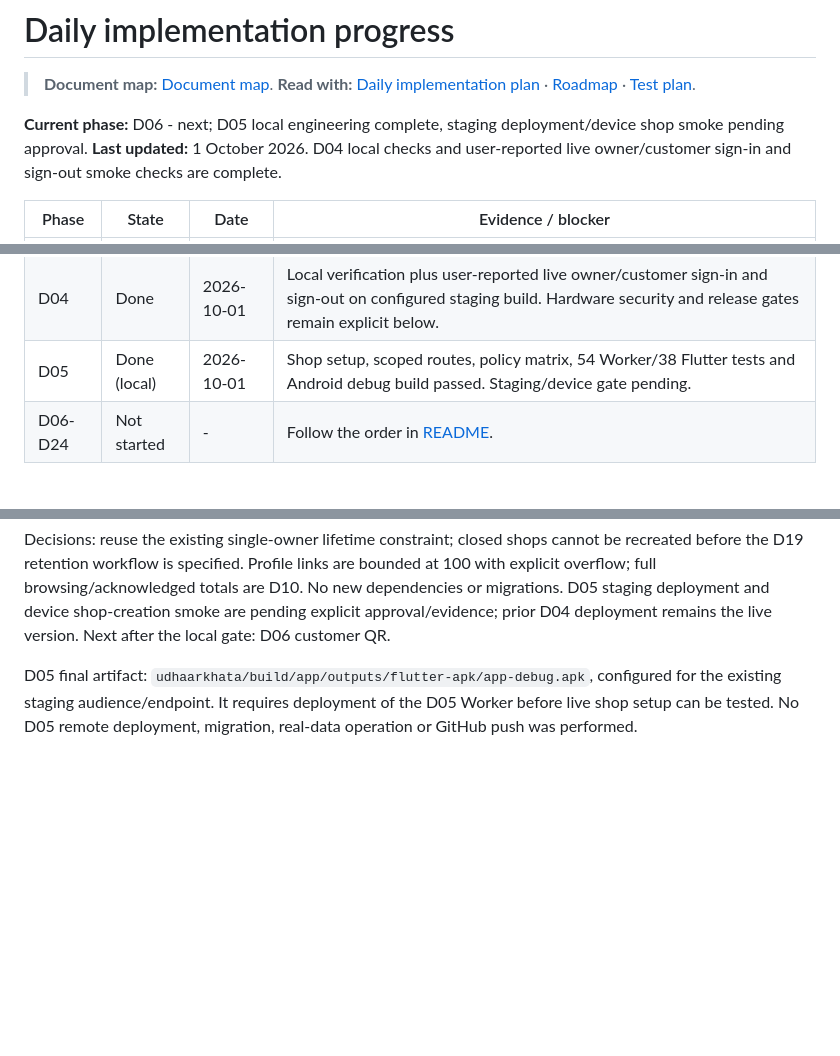
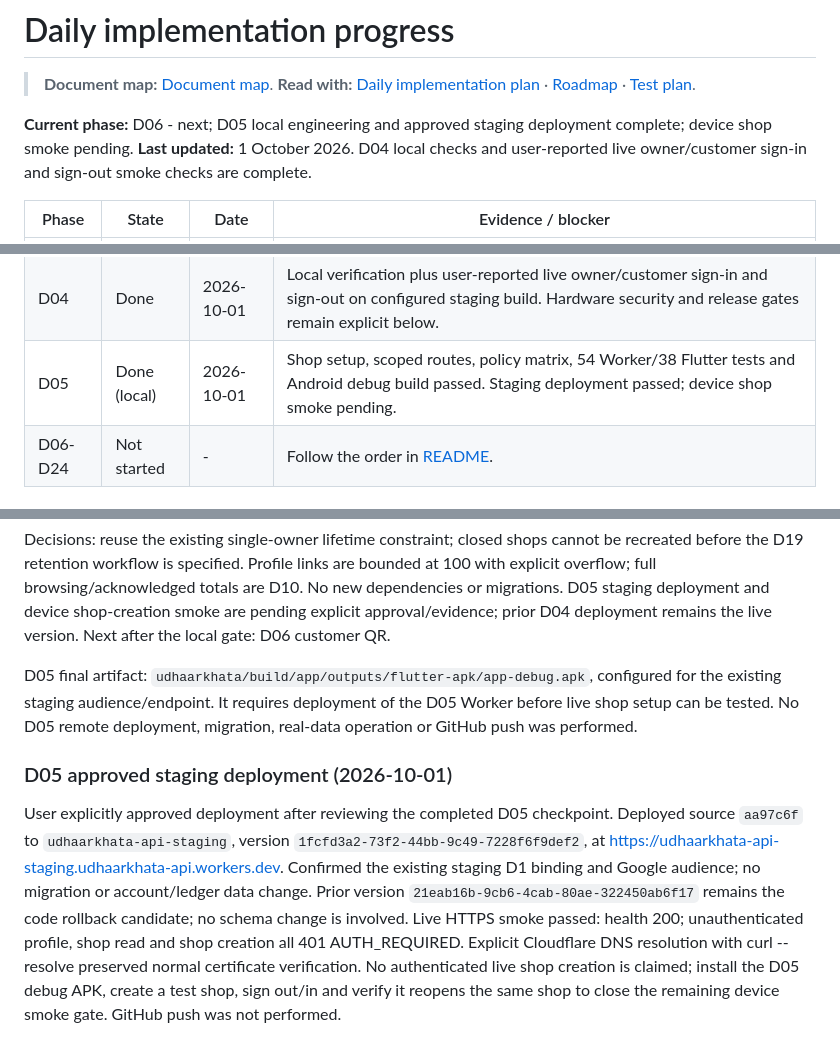
Before and after one commit to magan110/UdharKhataApp, a Markdown page: docs/implementation/PROGRESS.md, 3 parts joined by grey strips. GitHub-like rendering; blank space fills up the shorter version.

Commit message:
Record approved D05 staging deployment and smoke evidence

```diff
--- a/docs/implementation/PROGRESS.md
+++ b/docs/implementation/PROGRESS.md
@@ -4,7 +4,7 @@
 > **Document map:** [Document map](../../DOCUMENT-MAP.md). **Read with:** [Daily implementation plan](README.md) · [Roadmap](../../PROJECT-PLAN-ROADMAP.md) · [Test plan](../../TEST-PLAN.md).
 <!-- DOC_NAV_END -->
 
-**Current phase:** D06 - next; D05 local engineering complete, staging deployment/device shop smoke pending approval. **Last updated:** 1 October 2026. D04 local checks and user-reported live owner/customer sign-in and sign-out smoke checks are complete.
+**Current phase:** D06 - next; D05 local engineering and approved staging deployment complete; device shop smoke pending. **Last updated:** 1 October 2026. D04 local checks and user-reported live owner/customer sign-in and sign-out smoke checks are complete.
 
 | Phase | State | Date | Evidence / blocker |
 |---|---|---|---|
@@ -12,7 +12,7 @@
 | D02 | Done | 2026-09-30 | Flutter architecture and guarded shells, Worker edge pipeline, shared fixtures, and tests. See D02 evidence below. |
 | D03 | Done | 2026-09-30 | Local D1 migration, SQL ledger/projection/receipt guards, account-scoped SQLite and atomic persistence adapters. See D03 evidence below. |
 | D04 | Done | 2026-10-01 | Local verification plus user-reported live owner/customer sign-in and sign-out on configured staging build. Hardware security and release gates remain explicit below. |
-| D05 | Done (local) | 2026-10-01 | Shop setup, scoped routes, policy matrix, 54 Worker/38 Flutter tests and Android debug build passed. Staging/device gate pending. |
+| D05 | Done (local) | 2026-10-01 | Shop setup, scoped routes, policy matrix, 54 Worker/38 Flutter tests and Android debug build passed. Staging deployment passed; device shop smoke pending. |
 | D06-D24 | Not started | - | Follow the order in [README](README.md). |
 
 ### D04 evidence (2026-10-01)
@@ -138,3 +138,7 @@ Checks so far: Worker 53 runtime tests plus one Node configuration test; typeche
 Decisions: reuse the existing single-owner lifetime constraint; closed shops cannot be recreated before the D19 retention workflow is specified. Profile links are bounded at 100 with explicit overflow; full browsing/acknowledged totals are D10. No new dependencies or migrations. D05 staging deployment and device shop-creation smoke are pending explicit approval/evidence; prior D04 deployment remains the live version. Next after the local gate: D06 customer QR.
 
 D05 final artifact: `udhaarkhata/build/app/outputs/flutter-apk/app-debug.apk`, configured for the existing staging audience/endpoint. It requires deployment of the D05 Worker before live shop setup can be tested. No D05 remote deployment, migration, real-data operation or GitHub push was performed.
+
+### D05 approved staging deployment (2026-10-01)
+
+User explicitly approved deployment after reviewing the completed D05 checkpoint. Deployed source `aa97c6f` to `udhaarkhata-api-staging`, version `1fcfd3a2-73f2-44bb-9c49-7228f6f9def2`, at https://udhaarkhata-api-staging.udhaarkhata-api.workers.dev. Confirmed the existing staging D1 binding and Google audience; no migration or account/ledger data change. Prior version `21eab16b-9cb6-4cab-80ae-322450ab6f17` remains the code rollback candidate; no schema change is involved. Live HTTPS smoke passed: health 200; unauthenticated profile, shop read and shop creation all 401 AUTH_REQUIRED. Explicit Cloudflare DNS resolution with curl --resolve preserved normal certificate verification. No authenticated live shop creation is claimed; install the D05 debug APK, create a test shop, sign out/in and verify it reopens the same shop to close the remaining device smoke gate. GitHub push was not performed.
```
